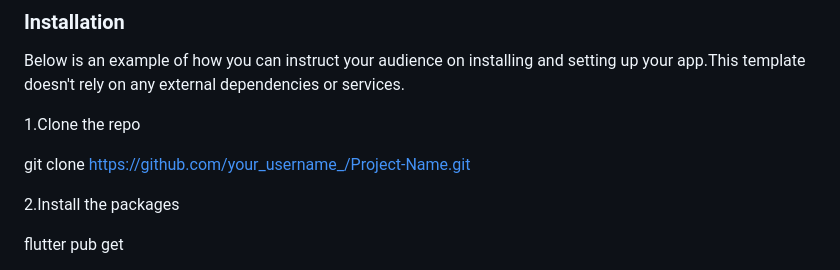
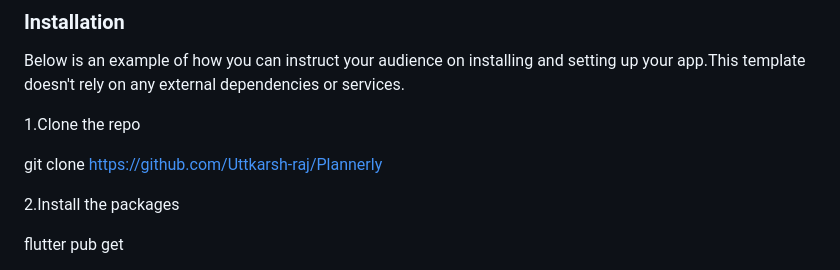
Before and after one commit to Uttkarsh-raj/Plannerly, a Markdown page: README.md, the part around the change. GitHub-like rendering.

```diff
--- a/README.md
+++ b/README.md
@@ -111,7 +111,7 @@ Below is an example of how you can instruct your audience on installing and sett
 
 1.Clone the repo
 
-git clone https://github.com/your_username_/Project-Name.git
+git clone https://github.com/Uttkarsh-raj/Plannerly
 
 
 2.Install the packages
```
